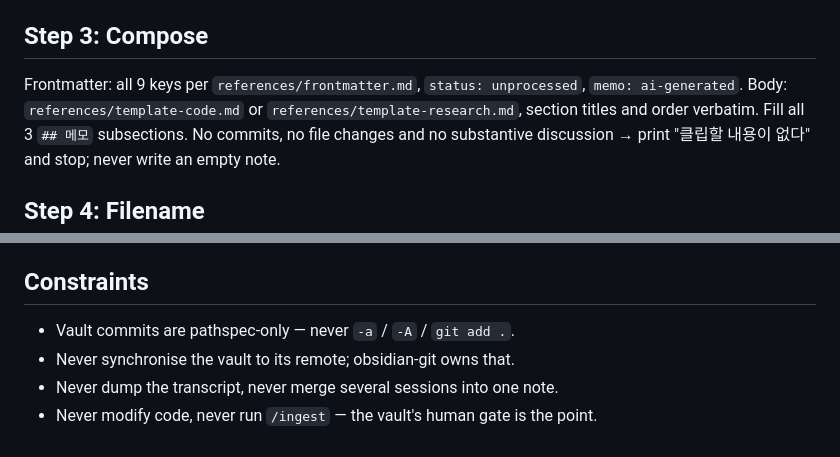
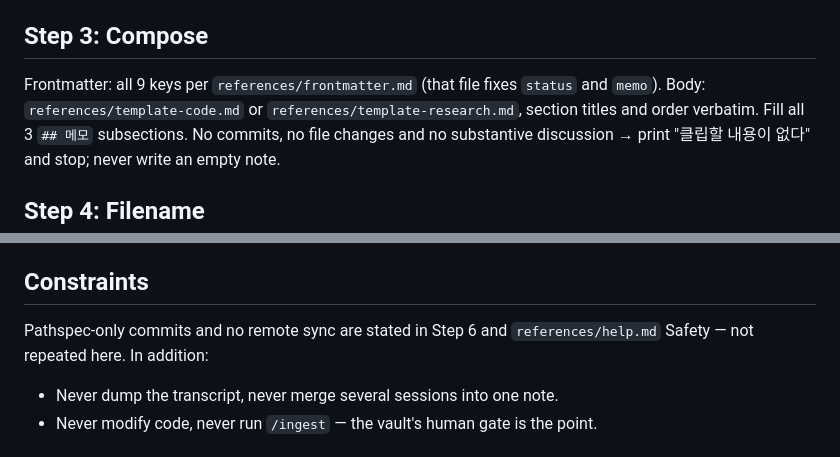
Before and after one commit to dEitY719/pkm-skills, a Markdown page: skills/obsidian-session-clip/SKILL.md, 2 parts joined by grey strips. Rendered like a GitHub page.

Commit message:
docs(obsidian-session-clip): collapse duplicated Constraints and frontmatter constants
Constraints restated the pathspec-only-commit and no-remote-sync rules
already stated in Step 6 and references/help.md Safety; Step 3 restated
the status/memo constants already owned by references/frontmatter.md.
Keep one home for each.

Closes #4

```diff
--- a/skills/obsidian-session-clip/SKILL.md
+++ b/skills/obsidian-session-clip/SKILL.md
@@ -45,8 +45,8 @@ PR, else `research` (`references/frontmatter.md`).
 
 ## Step 3: Compose
 
-Frontmatter: all 9 keys per `references/frontmatter.md`, `status: unprocessed`,
-`memo: ai-generated`. Body: `references/template-code.md` or
+Frontmatter: all 9 keys per `references/frontmatter.md` (that file fixes
+`status` and `memo`). Body: `references/template-code.md` or
 `references/template-research.md`, section titles and order verbatim. Fill all
 3 `## 메모` subsections. No commits, no file changes and no substantive
 discussion → print "클립할 내용이 없다" and stop; never write an empty note.
@@ -85,8 +85,9 @@ Run `bash "${SKILL_DIR}/lib/verify-clip.sh" "$NOTE"` (skip on `--dry-run`), show
 
 ## Constraints
 
-- Vault commits are pathspec-only — never `-a` / `-A` / `git add .`.
-- Never synchronise the vault to its remote; obsidian-git owns that.
+Pathspec-only commits and no remote sync are stated in Step 6 and
+`references/help.md` Safety — not repeated here. In addition:
+
 - Never dump the transcript, never merge several sessions into one note.
 - Never modify code, never run `/ingest` — the vault's human gate is the point.
 
```
